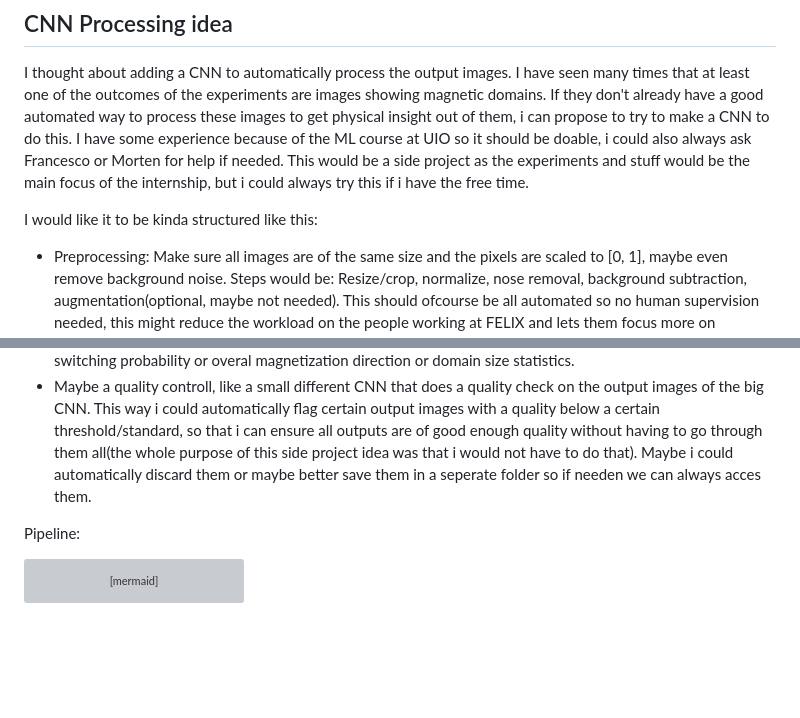
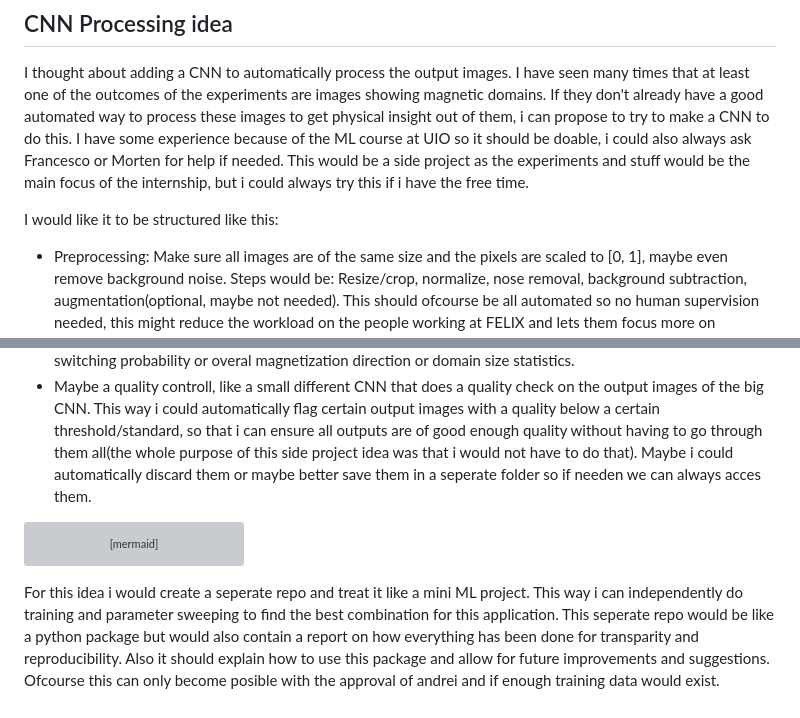
Before and after one commit to standaniels2003-stack/Magneto-Optical-Microsope, a Markdown page: Notes/Ideas.md, 2 parts joined by grey strips. Rendered like a GitHub page; blank space fills up the shorter version; grey boxes are pictures that could not be loaded.

Commit message:
expanded CNN idea

````diff
--- a/Notes/Ideas.md
+++ b/Notes/Ideas.md
@@ -6,12 +6,11 @@ I think i would like to try to make a simulation on the magnetic switching(ofcou
 ## CNN Processing idea
 I thought about adding a CNN to automatically process the output images. I have seen many times that at least one of the outcomes of the experiments are images showing magnetic domains. If they don't already have a good automated way to process these images to get physical insight out of them, i can propose to try to make a CNN to do this. I have some experience because of the ML course at UIO so it should be doable, i could also always ask Francesco or Morten for help if needed. This would be a side project as the experiments and stuff would be the main focus of the internship, but i could always try this if i have the free time.
 
-I would like it to be kinda structured like this:
+I would like it to be structured like this:
 - Preprocessing: Make sure all images are of the same size and the pixels are scaled to [0, 1], maybe even remove background noise. Steps would be: Resize/crop, normalize, nose removal, background subtraction, augmentation(optional, maybe not needed). This should ofcourse be all automated so no human supervision needed, this might reduce the workload on the people working at FELIX and lets them focus more on experiments.
 - CNN Processing: Make and train an CNN to process all images, outputs would be an image showing coloured domains and a file with usefull parameters depending on what they would want to know. I should look at the best type of architecture to use, maybe U-net. The input would be the gray preprocessed images and then the output would be a segmentation mask (multi-class) showing domains. I could add secondary outputs like switching probability or overal magnetization direction or domain size statistics.
 - Maybe a quality controll, like a small different CNN that does a quality check on the output images of the big CNN. This way i could automatically flag certain output images with a quality below a certain threshold/standard, so that i can ensure all outputs are of good enough quality without having to go through them all(the whole purpose of this side project idea was that i would not have to do that). Maybe i could automatically discard them or maybe better save them in a seperate folder so if needen we can always acces them.
 
-Pipeline:
 ```mermaid
 flowchart TD
     subgraph A [Preprocessing]
@@ -39,3 +38,5 @@ flowchart TD
     C --> D
     D --> E
 ```
+
+For this idea i would create a seperate repo and treat it like a mini ML project. This way i can independently do training and parameter sweeping to find the best combination for this application. This seperate repo would be like a python package but would also contain a report on how everything has been done for transparity and reproducibility. Also it should explain how to use this package and allow for future improvements and suggestions. Ofcourse this can only become posible with the approval of andrei and if enough training data would exist.
````
Also changed, not shown: Notes/TODO.md (+5 -0 lines).
